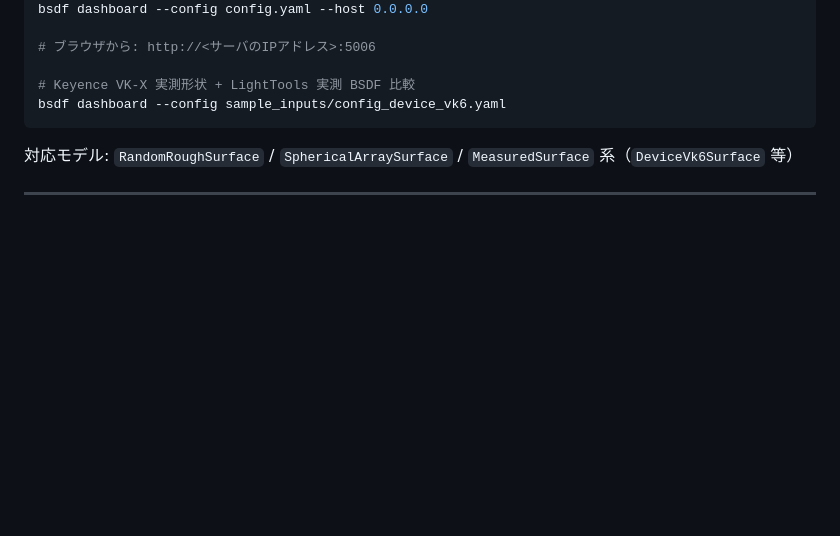
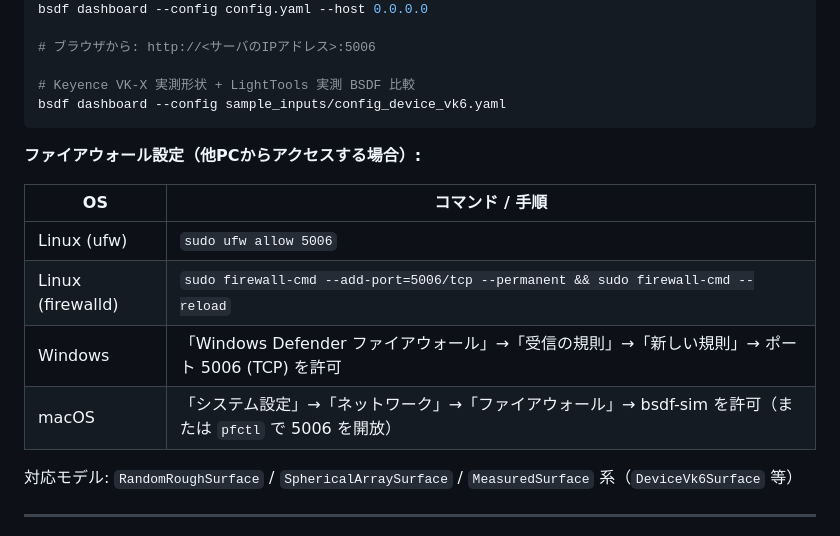
Before and after one commit to bottmk/visualization, a Markdown page: README.md, the part around the change. Drawn GitHub-style; blank space fills up the shorter version.

Commit message:
docs: dashboard の他PCアクセス時のファイアウォール設定手順を追記
Linux(ufw/firewalld) / Windows / macOS の各 OS 向け手順を
README の bsdf dashboard セクションに表形式で記載。

Co-Authored-By: Claude Sonnet 4.6 <noreply@anthropic.com>

````diff
--- a/README.md
+++ b/README.md
@@ -197,6 +197,15 @@ bsdf dashboard --config config.yaml --host 0.0.0.0
 # Keyence VK-X 実測形状 + LightTools 実測 BSDF 比較
 bsdf dashboard --config sample_inputs/config_device_vk6.yaml
 ```
+
+**ファイアウォール設定（他PCからアクセスする場合）:**
+
+| OS | コマンド / 手順 |
+|---|---|
+| Linux (ufw) | `sudo ufw allow 5006` |
+| Linux (firewalld) | `sudo firewall-cmd --add-port=5006/tcp --permanent && sudo firewall-cmd --reload` |
+| Windows | 「Windows Defender ファイアウォール」→「受信の規則」→「新しい規則」→ ポート 5006 (TCP) を許可 |
+| macOS | 「システム設定」→「ネットワーク」→「ファイアウォール」→ bsdf-sim を許可（または `pfctl` で 5006 を開放） |
 
 対応モデル: `RandomRoughSurface` / `SphericalArraySurface` / `MeasuredSurface` 系（`DeviceVk6Surface` 等）
 
````
